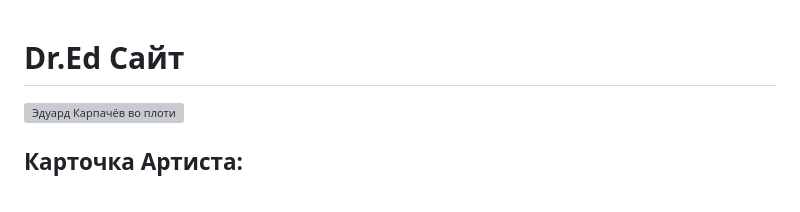
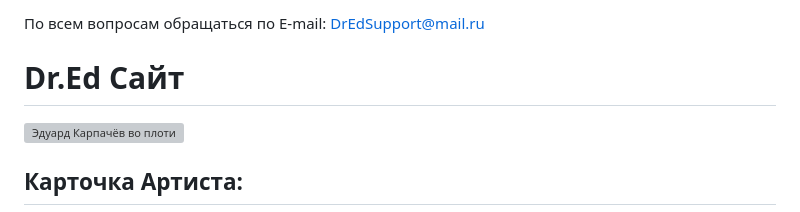
Before and after one commit to ProMaxLeft/Site, a Markdown page: README.md, the part around the change. GitHub-like rendering; grey boxes are pictures that could not be loaded.

```diff
--- a/README.md
+++ b/README.md
@@ -1,4 +1,4 @@
-
+По всем вопросам обращаться по E-mail: DrEdSupport@mail.ru
 <!DOCTYPE html>
 <html lang="ru">
 <head>
```
